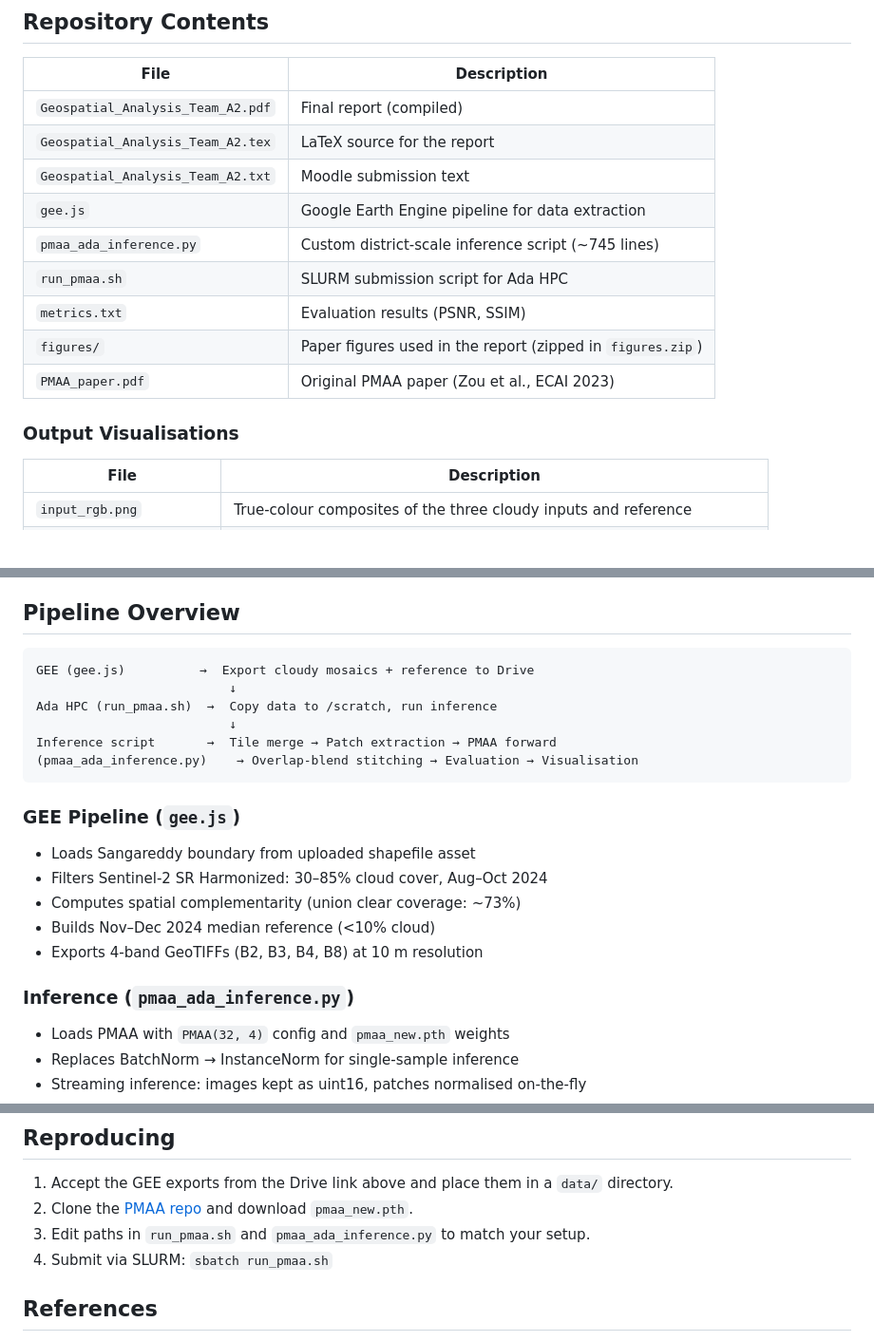
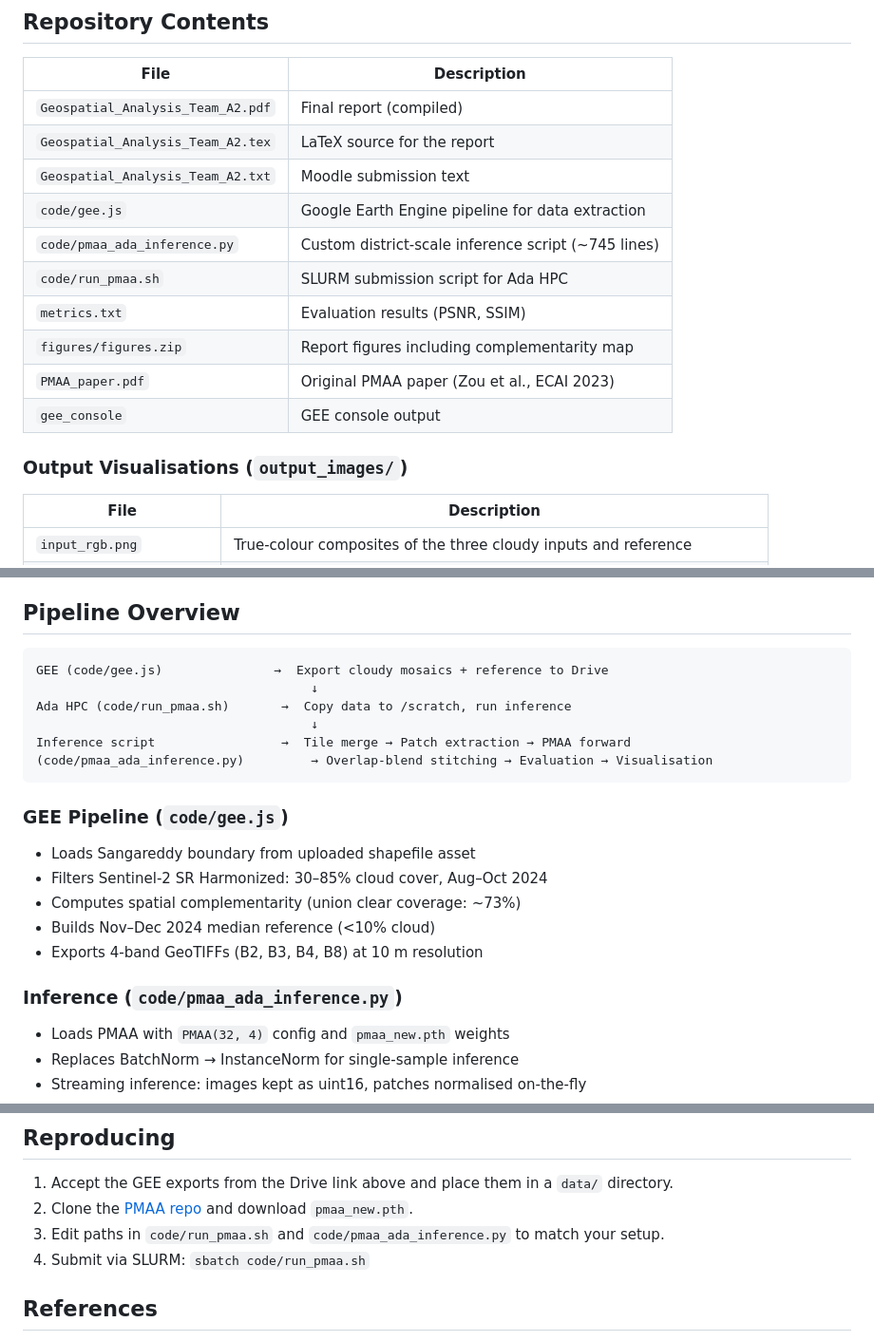
Before and after one commit to VishakhaAgrawal27/ORS_ASN2, a Markdown page: README.md, 3 parts joined by grey strips. Shown at 95% size. Drawn GitHub-style; blank space fills up the shorter version.

````diff
--- a/README.md
+++ b/README.md
@@ -11,14 +11,15 @@ Cloud removal from multi-temporal Sentinel-2 imagery over **Sangareddy district,
 | `Geospatial_Analysis_Team_A2.pdf` | Final report (compiled) |
 | `Geospatial_Analysis_Team_A2.tex` | LaTeX source for the report |
 | `Geospatial_Analysis_Team_A2.txt` | Moodle submission text |
-| `gee.js` | Google Earth Engine pipeline for data extraction |
-| `pmaa_ada_inference.py` | Custom district-scale inference script (~745 lines) |
-| `run_pmaa.sh` | SLURM submission script for Ada HPC |
+| `code/gee.js` | Google Earth Engine pipeline for data extraction |
+| `code/pmaa_ada_inference.py` | Custom district-scale inference script (~745 lines) |
+| `code/run_pmaa.sh` | SLURM submission script for Ada HPC |
 | `metrics.txt` | Evaluation results (PSNR, SSIM) |
-| `figures/` | Paper figures used in the report (zipped in `figures.zip`) |
+| `figures/figures.zip` | Report figures including complementarity map |
 | `PMAA_paper.pdf` | Original PMAA paper (Zou et al., ECAI 2023) |
+| `gee_console` | GEE console output |
 
-### Output Visualisations
+### Output Visualisations (`output_images/`)
 
 | File | Description |
 |------|-------------|
@@ -40,15 +41,15 @@ Contents: 3 cloudy mosaics (Aug–Oct 2024), median reference (Nov–Dec 2024),
 ## Pipeline Overview
 
 ```
-GEE (gee.js)          →  Export cloudy mosaics + reference to Drive
-                          ↓
-Ada HPC (run_pmaa.sh)  →  Copy data to /scratch, run inference
-                          ↓
-Inference script       →  Tile merge → Patch extraction → PMAA forward
-(pmaa_ada_inference.py)    → Overlap-blend stitching → Evaluation → Visualisation
+GEE (code/gee.js)               →  Export cloudy mosaics + reference to Drive
+                                     ↓
+Ada HPC (code/run_pmaa.sh)       →  Copy data to /scratch, run inference
+                                     ↓
+Inference script                 →  Tile merge → Patch extraction → PMAA forward
+(code/pmaa_ada_inference.py)         → Overlap-blend stitching → Evaluation → Visualisation
 ```
 
-### GEE Pipeline (`gee.js`)
+### GEE Pipeline (`code/gee.js`)
 
 - Loads Sangareddy boundary from uploaded shapefile asset
 - Filters Sentinel-2 SR Harmonized: 30–85% cloud cover, Aug–Oct 2024
@@ -56,7 +57,7 @@ Inference script       →  Tile merge → Patch extraction → PMAA forward
 - Builds Nov–Dec 2024 median reference (<10% cloud)
 - Exports 4-band GeoTIFFs (B2, B3, B4, B8) at 10 m resolution
 
-### Inference (`pmaa_ada_inference.py`)
+### Inference (`code/pmaa_ada_inference.py`)
 
 - Loads PMAA with `PMAA(32, 4)` config and `pmaa_new.pth` weights
 - Replaces BatchNorm → InstanceNorm for single-sample inference
@@ -78,8 +79,8 @@ Computed on Ada HPC (RTX 2080 Ti, 30 GB RAM) over 818 evaluated patches.
 
 1. Accept the GEE exports from the Drive link above and place them in a `data/` directory.
 2. Clone the [PMAA repo](https://github.com/XavierJiezou/PMAA) and download `pmaa_new.pth`.
-3. Edit paths in `run_pmaa.sh` and `pmaa_ada_inference.py` to match your setup.
-4. Submit via SLURM: `sbatch run_pmaa.sh`
+3. Edit paths in `code/run_pmaa.sh` and `code/pmaa_ada_inference.py` to match your setup.
+4. Submit via SLURM: `sbatch code/run_pmaa.sh`
 
 ## References
 
````
